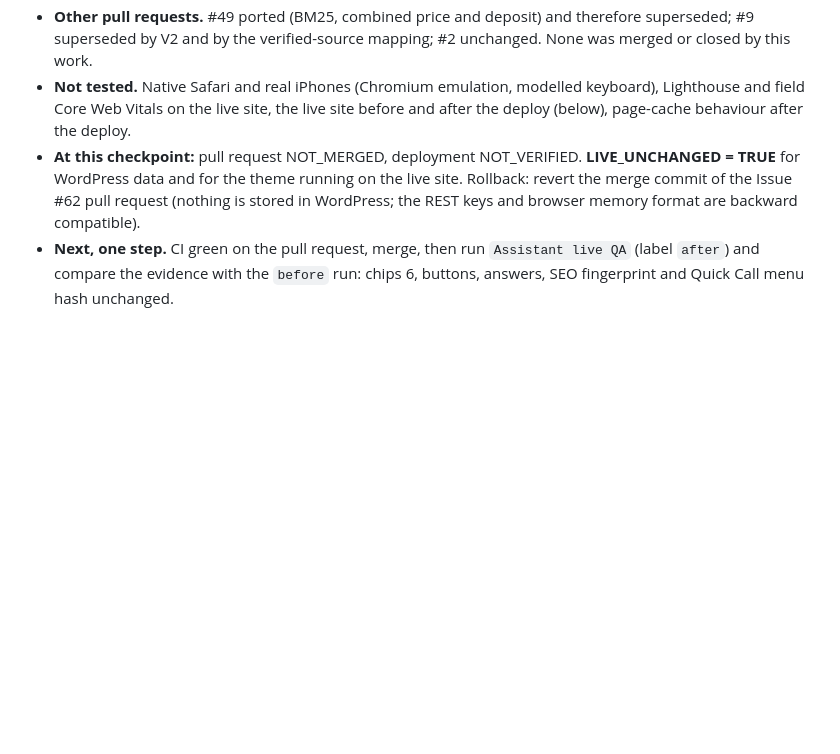
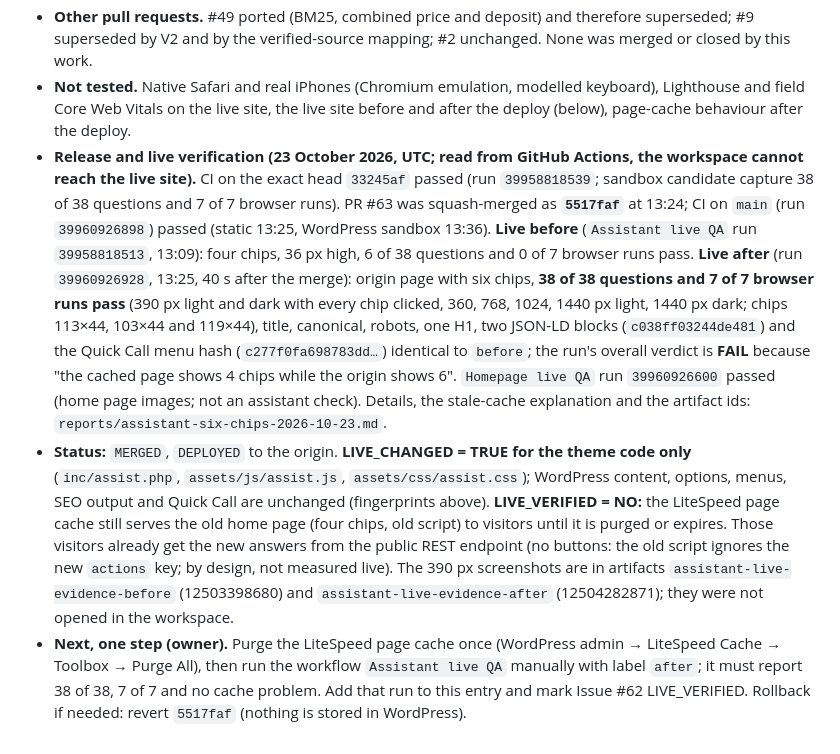
Before and after one commit to thuexemayhanoi/theme, a Markdown page: docs/PROGRESS.md, the part around the change. GitHub-like rendering; blank space fills up the shorter version.

```diff
--- a/docs/PROGRESS.md
+++ b/docs/PROGRESS.md
@@ -288,5 +288,6 @@ Owner authorized completion of the existing homepage body with stable strategic
 - **Defect found by the measurement and fixed in this change.** White text on the dark-mode accent `#ef7763` is 2.80:1; the new `Gọi điện` answer button uses `#c93a22` in dark mode (5.11:1), set in `assist.css`. **Observed, not changed (P0 freeze, ask first):** the existing Quick Call `Gọi điện` button has the same 2.80:1 in dark mode (light 4.85:1).
 - **Other pull requests.** #49 ported (BM25, combined price and deposit) and therefore superseded; #9 superseded by V2 and by the verified-source mapping; #2 unchanged. None was merged or closed by this work.
 - **Not tested.** Native Safari and real iPhones (Chromium emulation, modelled keyboard), Lighthouse and field Core Web Vitals on the live site, the live site before and after the deploy (below), page-cache behaviour after the deploy.
-- **At this checkpoint:** pull request NOT_MERGED, deployment NOT_VERIFIED. **LIVE_UNCHANGED = TRUE** for WordPress data and for the theme running on the live site. Rollback: revert the merge commit of the Issue #62 pull request (nothing is stored in WordPress; the REST keys and browser memory format are backward compatible).
-- **Next, one step.** CI green on the pull request, merge, then run `Assistant live QA` (label `after`) and compare the evidence with the `before` run: chips 6, buttons, answers, SEO fingerprint and Quick Call menu hash unchanged.
+- **Release and live verification (23 October 2026, UTC; read from GitHub Actions, the workspace cannot reach the live site).** CI on the exact head `33245af` passed (run `39958818539`; sandbox candidate capture 38 of 38 questions and 7 of 7 browser runs). PR #63 was squash-merged as **`5517faf`** at 13:24; CI on `main` (run `39960926898`) passed (static 13:25, WordPress sandbox 13:36). **Live before** (`Assistant live QA` run `39958818513`, 13:09): four chips, 36 px high, 6 of 38 questions and 0 of 7 browser runs pass. **Live after** (run `39960926928`, 13:25, 40 s after the merge): origin page with six chips, **38 of 38 questions and 7 of 7 browser runs pass** (390 px light and dark with every chip clicked, 360, 768, 1024, 1440 px light, 1440 px dark; chips 113×44, 103×44 and 119×44), title, canonical, robots, one H1, two JSON-LD blocks (`c038ff03244de481`) and the Quick Call menu hash (`c277f0fa698783dd…`) identical to `before`; the run's overall verdict is **FAIL** because "the cached page shows 4 chips while the origin shows 6". `Homepage live QA` run `39960926600` passed (home page images; not an assistant check). Details, the stale-cache explanation and the artifact ids: `reports/assistant-six-chips-2026-10-23.md`.
+- **Status:** `MERGED`, `DEPLOYED` to the origin. **LIVE_CHANGED = TRUE for the theme code only** (`inc/assist.php`, `assets/js/assist.js`, `assets/css/assist.css`); WordPress content, options, menus, SEO output and Quick Call are unchanged (fingerprints above). **LIVE_VERIFIED = NO:** the LiteSpeed page cache still serves the old home page (four chips, old script) to visitors until it is purged or expires. Those visitors already get the new answers from the public REST endpoint (no buttons: the old script ignores the new `actions` key; by design, not measured live). The 390 px screenshots are in artifacts `assistant-live-evidence-before` (12503398680) and `assistant-live-evidence-after` (12504282871); they were not opened in the workspace.
+- **Next, one step (owner).** Purge the LiteSpeed page cache once (WordPress admin → LiteSpeed Cache → Toolbox → Purge All), then run the workflow `Assistant live QA` manually with label `after`; it must report 38 of 38, 7 of 7 and no cache problem. Add that run to this entry and mark Issue #62 LIVE_VERIFIED. Rollback if needed: revert `5517faf` (nothing is stored in WordPress).
```
Also changed, not shown: reports/assistant-six-chips-2026-10-23.md (+22 -1 lines).
